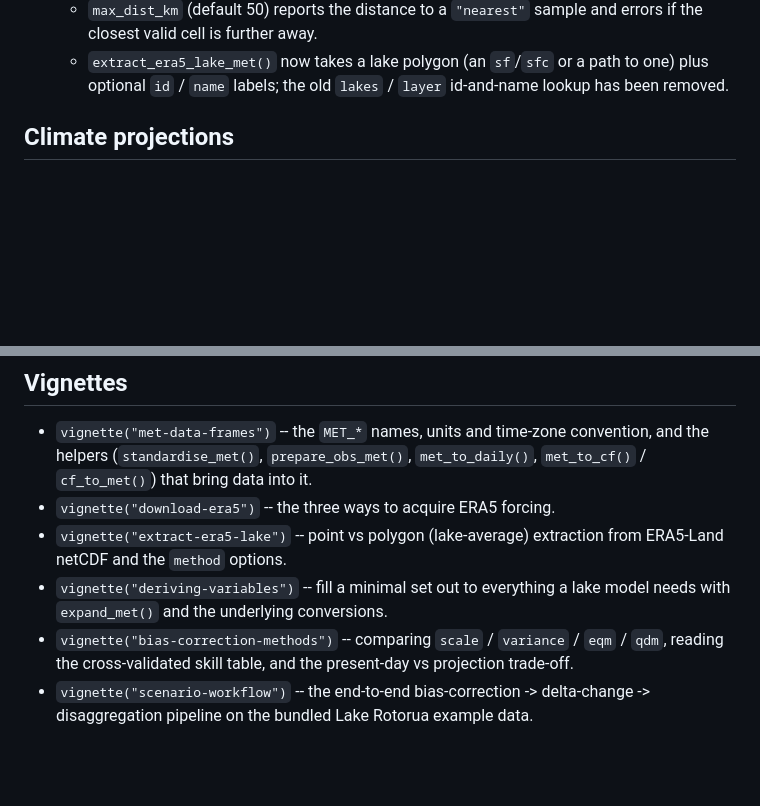
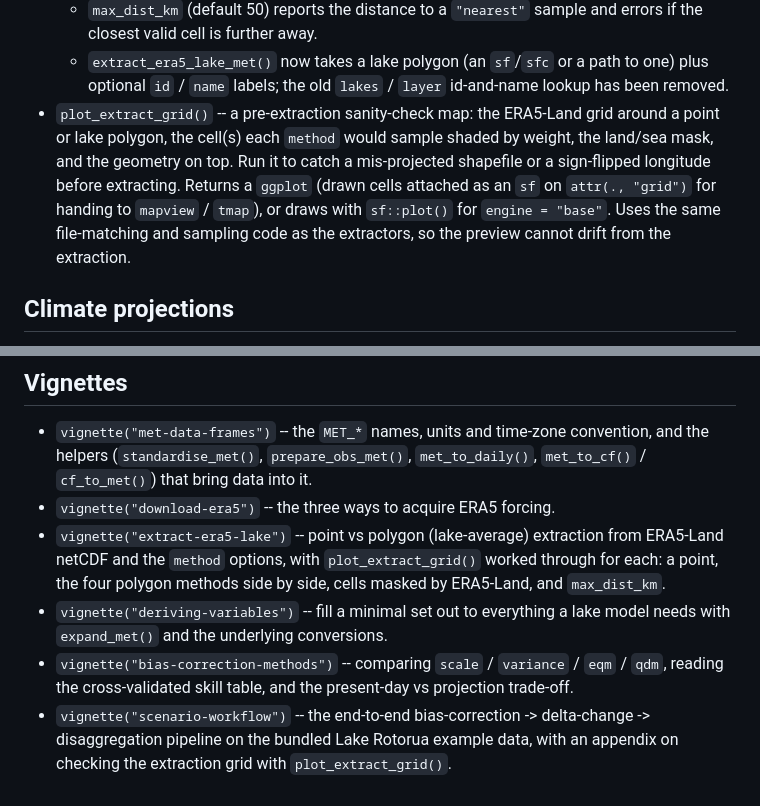
Before and after one commit to limnotrack/metscale, a Markdown page: NEWS.md, 2 parts joined by grey strips. GitHub-like rendering; blank space fills up the shorter version.

Commit message:
update news

```diff
--- a/NEWS.md
+++ b/NEWS.md
@@ -30,6 +30,15 @@ defects fixed (time-zone handling in the solar geometry, `MET_prsttn` /
     * `extract_era5_lake_met()` now takes a lake polygon (an `sf`/`sfc` or
       a path to one) plus optional `id` / `name` labels; the old
       `lakes` / `layer` id-and-name lookup has been removed.
+* `plot_extract_grid()` -- a pre-extraction sanity-check map: the ERA5-Land
+  grid around a point or lake polygon, the cell(s) each `method` would
+  sample shaded by weight, the land/sea mask, and the geometry on top. Run
+  it to catch a mis-projected shapefile or a sign-flipped longitude before
+  extracting. Returns a `ggplot` (drawn cells attached as an `sf` on
+  `attr(., "grid")` for handing to `mapview` / `tmap`), or draws with
+  `sf::plot()` for `engine = "base"`. Uses the same file-matching and
+  sampling code as the extractors, so the preview cannot drift from the
+  extraction.
 
 ## Climate projections
 
@@ -91,7 +100,9 @@ defects fixed (time-zone handling in the solar geometry, `MET_prsttn` /
   `met_to_daily()`, `met_to_cf()` / `cf_to_met()`) that bring data into it.
 * `vignette("download-era5")` -- the three ways to acquire ERA5 forcing.
 * `vignette("extract-era5-lake")` -- point vs polygon (lake-average)
-  extraction from ERA5-Land netCDF and the `method` options.
+  extraction from ERA5-Land netCDF and the `method` options, with
+  `plot_extract_grid()` worked through for each: a point, the four polygon
+  methods side by side, cells masked by ERA5-Land, and `max_dist_km`.
 * `vignette("deriving-variables")` -- fill a minimal set out to everything
   a lake model needs with `expand_met()` and the underlying conversions.
 * `vignette("bias-correction-methods")` -- comparing `scale` / `variance` /
@@ -99,4 +110,5 @@ defects fixed (time-zone handling in the solar geometry, `MET_prsttn` /
   present-day vs projection trade-off.
 * `vignette("scenario-workflow")` -- the end-to-end bias-correction ->
   delta-change -> disaggregation pipeline on the bundled Lake Rotorua
-  example data.
+  example data, with an appendix on checking the extraction grid with
+  `plot_extract_grid()`.
```
